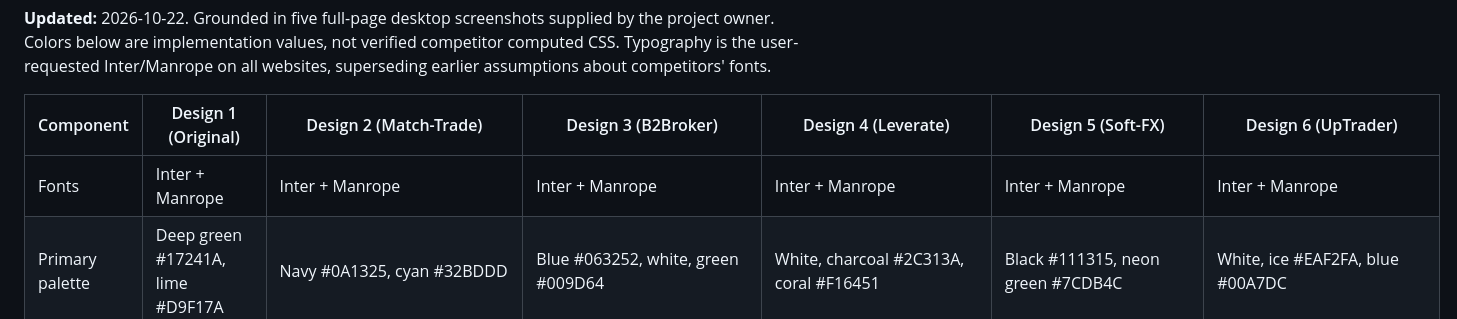
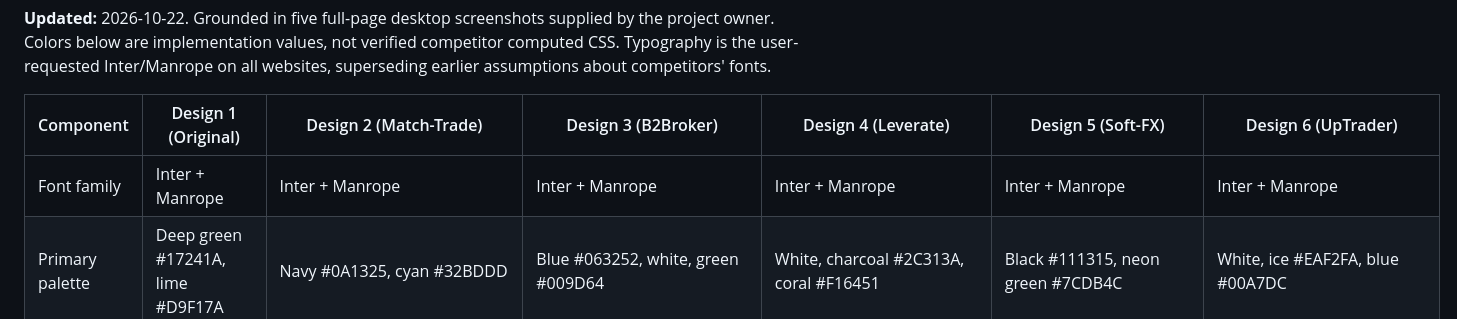
Before and after one commit to omarreact/Forex-Trade-Technology-Omar, a Markdown page: docs/designs/visual-comparison.md, the part around the change. GitHub-like rendering.

Commit message:
fix(ci): retain expected Font family label in updated screenshot comparison matrix

```diff
--- a/docs/designs/visual-comparison.md
+++ b/docs/designs/visual-comparison.md
@@ -4,7 +4,7 @@
 
 | Component | Design 1 (Original) | Design 2 (Match-Trade) | Design 3 (B2Broker) | Design 4 (Leverate) | Design 5 (Soft-FX) | Design 6 (UpTrader) |
 |---|---|---|---|---|---|---|
-| Fonts | Inter + Manrope | Inter + Manrope | Inter + Manrope | Inter + Manrope | Inter + Manrope | Inter + Manrope |
+| Font family | Inter + Manrope | Inter + Manrope | Inter + Manrope | Inter + Manrope | Inter + Manrope | Inter + Manrope |
 | Primary palette | Deep green #17241A, lime #D9F17A | Navy #0A1325, cyan #32BDDD | Blue #063252, white, green #009D64 | White, charcoal #2C313A, coral #F16451 | Black #111315, neon green #7CDB4C | White, ice #EAF2FA, blue #00A7DC |
 | Header | Original established navbar | Slim dark trading tech navbar | Light corporate navbar plus institutional utility strip | Minimal white navbar with subtle CTA | Dark compact engineering navigation | Light simple SaaS navigation |
 | Hero | Preserved full-panel slider, compact height | Two overlapping original trading phone interfaces on navy | Centered cinematic blue skyline/cloud composition | Pastel split hero, original desktop + phone UI | Full-width dark trading-terminal interface | Software/CRM desktop dashboard with smaller app panel |
```
